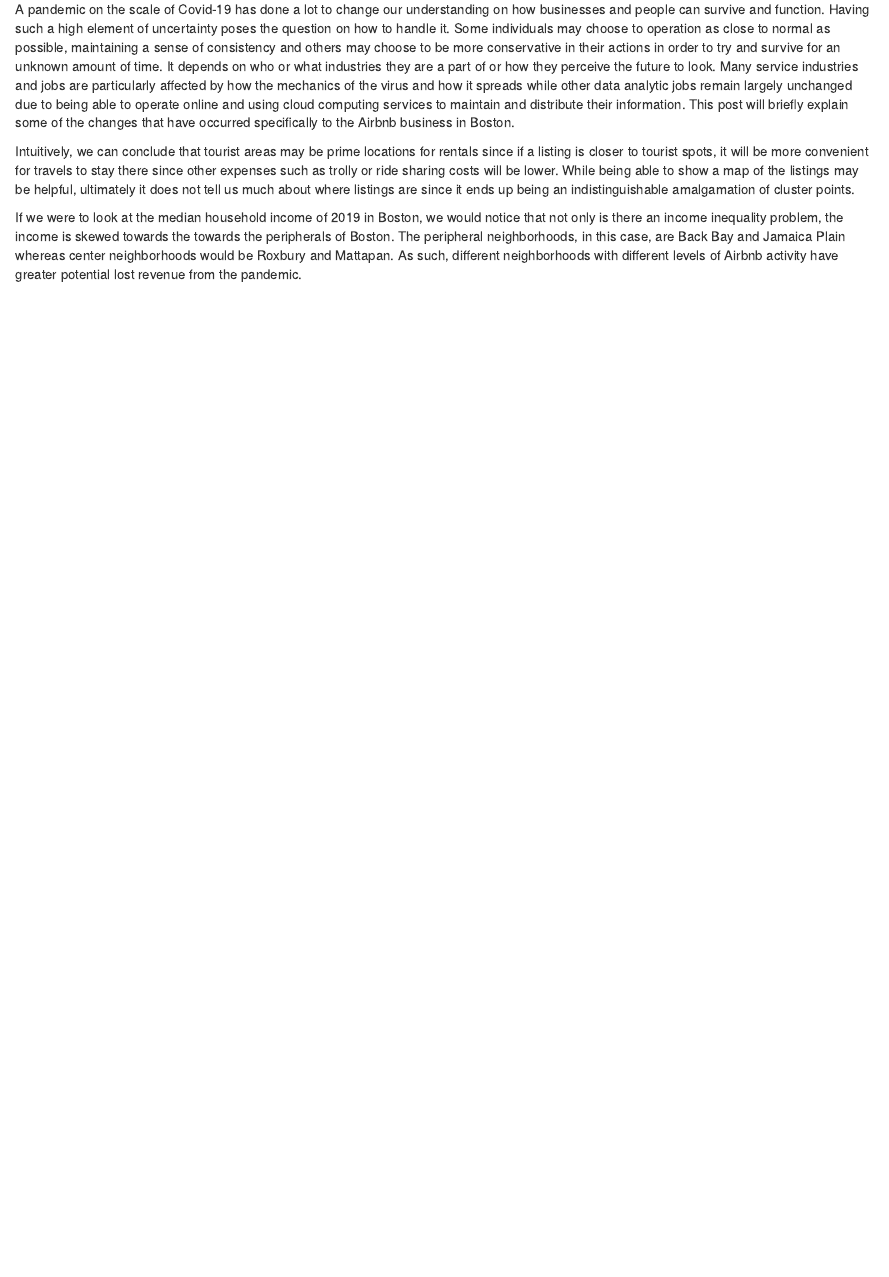
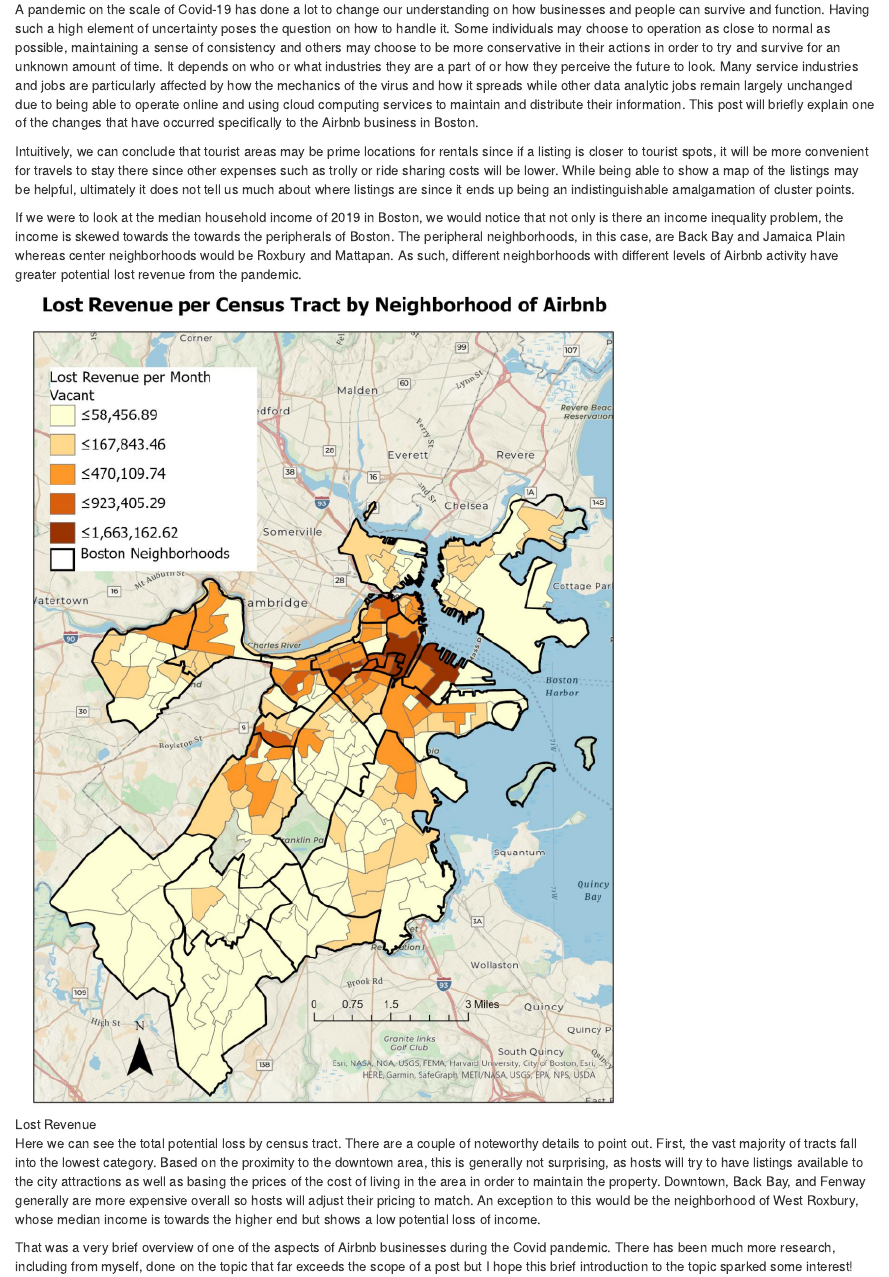
Before and after one commit to GabrielV1091/personal-website, an R Markdown document (content/project/internal-project/index.Rmd): the page in a window 1100 px wide, from 100 px down. Rendered offline with R 4.5, knitr and Pandoc, with nearby package versions.

Commit message:
added image to airbnb post

````diff
--- a/content/project/internal-project/index.Rmd
+++ b/content/project/internal-project/index.Rmd
@@ -7,7 +7,7 @@
 summary: An overview of the market analysis of Airbnb in Boston during Covid-19
 tags:
 - GIS
-- Covid-19
+- Covid
 - Economics
 - Boston
 
@@ -18,15 +18,17 @@
 url_video: ""
 ---
 
-A pandemic on the scale of Covid-19 has done a lot to change our understanding on how businesses and people can survive and function. Having such a high element of uncertainty poses the question on how to handle it. Some individuals may choose to operation as close to normal as possible, maintaining a sense of consistency and others may choose to be more conservative in their actions in order to try and survive for an unknown amount of time. It depends on who or what industries they are a part of or how they perceive the future to look. Many service industries and jobs are particularly affected by how the mechanics of the virus and how it spreads while other data analytic jobs remain largely unchanged due to being able to operate online and using cloud computing services to maintain and distribute their information. This post will briefly explain some of the changes that have occurred specifically to the Airbnb business in Boston.
+A pandemic on the scale of Covid-19 has done a lot to change our understanding on how businesses and people can survive and function. Having such a high element of uncertainty poses the question on how to handle it. Some individuals may choose to operation as close to normal as possible, maintaining a sense of consistency and others may choose to be more conservative in their actions in order to try and survive for an unknown amount of time. It depends on who or what industries they are a part of or how they perceive the future to look. Many service industries and jobs are particularly affected by how the mechanics of the virus and how it spreads while other data analytic jobs remain largely unchanged due to being able to operate online and using cloud computing services to maintain and distribute their information. This post will briefly explain one of the changes that have occurred specifically to the Airbnb business in Boston.
 
 Intuitively, we can conclude that tourist areas may be prime locations for rentals since if a listing is closer to tourist spots, it will be more convenient for travels to stay there since other expenses such as trolly or ride sharing costs will be lower. While being able to show a map of the listings may be helpful, ultimately it does not tell us much about where listings are since it ends up being an indistinguishable amalgamation of cluster points.
 
 If we were to look at the median household income of 2019 in Boston, we would notice that not only is there an income inequality problem, the income is skewed towards the towards the peripherals of Boston. The peripheral neighborhoods, in this case, are Back Bay and Jamaica Plain whereas center
 neighborhoods would be Roxbury and Mattapan. As such, different neighborhoods with different levels of Airbnb activity have greater potential lost revenue from the pandemic.
 
-```{r, echo=FALSE}
-library(knitr)
-knitr::include_graphics("C:/Users/gabri/Documents/Grad_School/Pictures/AirbnbRev.png")
+![Lost Revenue](images/AirbnbRev.jpg)
 
-```
+Here we can see the total potential loss by census tract. There are a couple of noteworthy details to point out. First, the vast majority of tracts fall into the lowest category. Based on the proximity to the downtown area, this is generally not surprising, as hosts will try to have listings
+available to the city attractions as well as basing the prices of the cost of living in the area in order to maintain the property. Downtown, Back Bay, and Fenway generally are more expensive overall so hosts will adjust their pricing to match. An exception to this would be the neighborhood of
+West Roxbury, whose median income is towards the higher end but shows a low potential loss of income.
+
+That was a very brief overview of one of the aspects of Airbnb businesses during the Covid pandemic. There has been much more research, including from myself, done on the topic that far exceeds the scope of a post but I hope this brief introduction to the topic sparked some interest!
````
Also changed, not shown: content/project/internal-project/images/AirbnbRev.jpg (added), content/project/internal-project/index.html, static/uploads/AirbnbRev.jpg (added).
